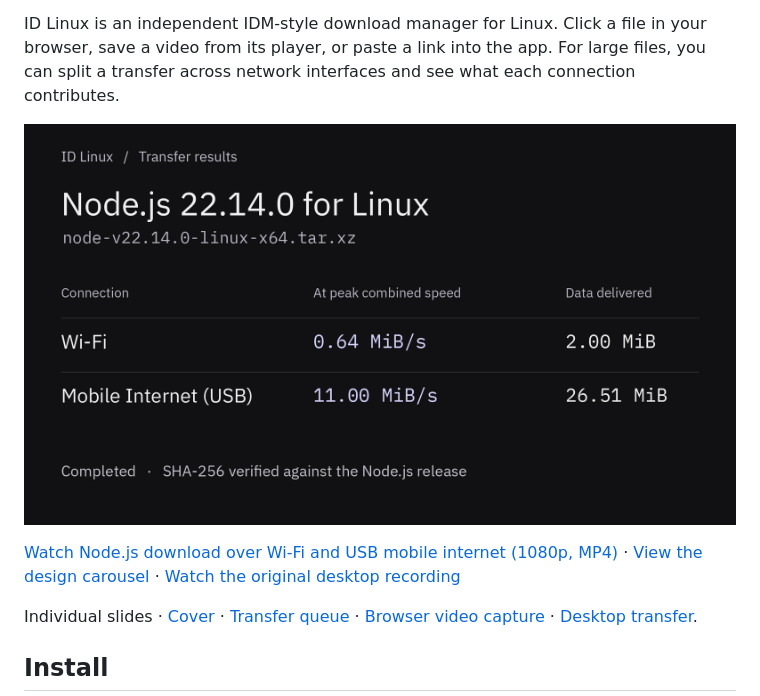
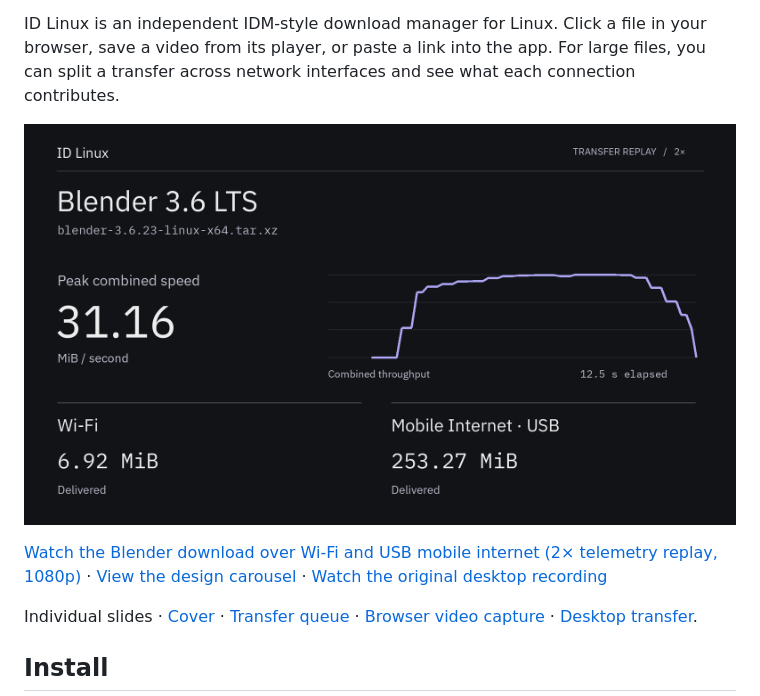
Before and after one commit to sachindots/IDLinux, a Markdown page: README.md, the part around the change. Drawn GitHub-style; pictures changed too: docs/brand/showcase.png.

Commit message:
Replay the measured combined throughput of a Blender download

```diff
--- a/README.md
+++ b/README.md
@@ -10,7 +10,7 @@ ID Linux is an independent IDM-style download manager for Linux. Click a file in
 
 [![Watch the ID Linux desktop showcase. Measured Wi-Fi and USB mobile speeds and the data delivered by each.](docs/brand/showcase.png)](docs/brand/showcase.mp4)
 
-[Watch Node.js download over Wi-Fi and USB mobile internet (1080p, MP4)](docs/brand/showcase.mp4) · [View the design carousel](docs/brand/carousel.gif) · [Watch the original desktop recording](docs/brand/desktop-demo.mp4)
+[Watch the Blender download over Wi-Fi and USB mobile internet (2× telemetry replay, 1080p)](docs/brand/showcase.mp4) · [View the design carousel](docs/brand/carousel.gif) · [Watch the original desktop recording](docs/brand/desktop-demo.mp4)
 
 Individual slides · [Cover](docs/brand/cover.png) · [Transfer queue](docs/brand/queue.png) · [Browser video capture](docs/brand/video.png) · [Desktop transfer](docs/brand/transfers.png).
 
```
Also changed, not shown: 2 other files.
